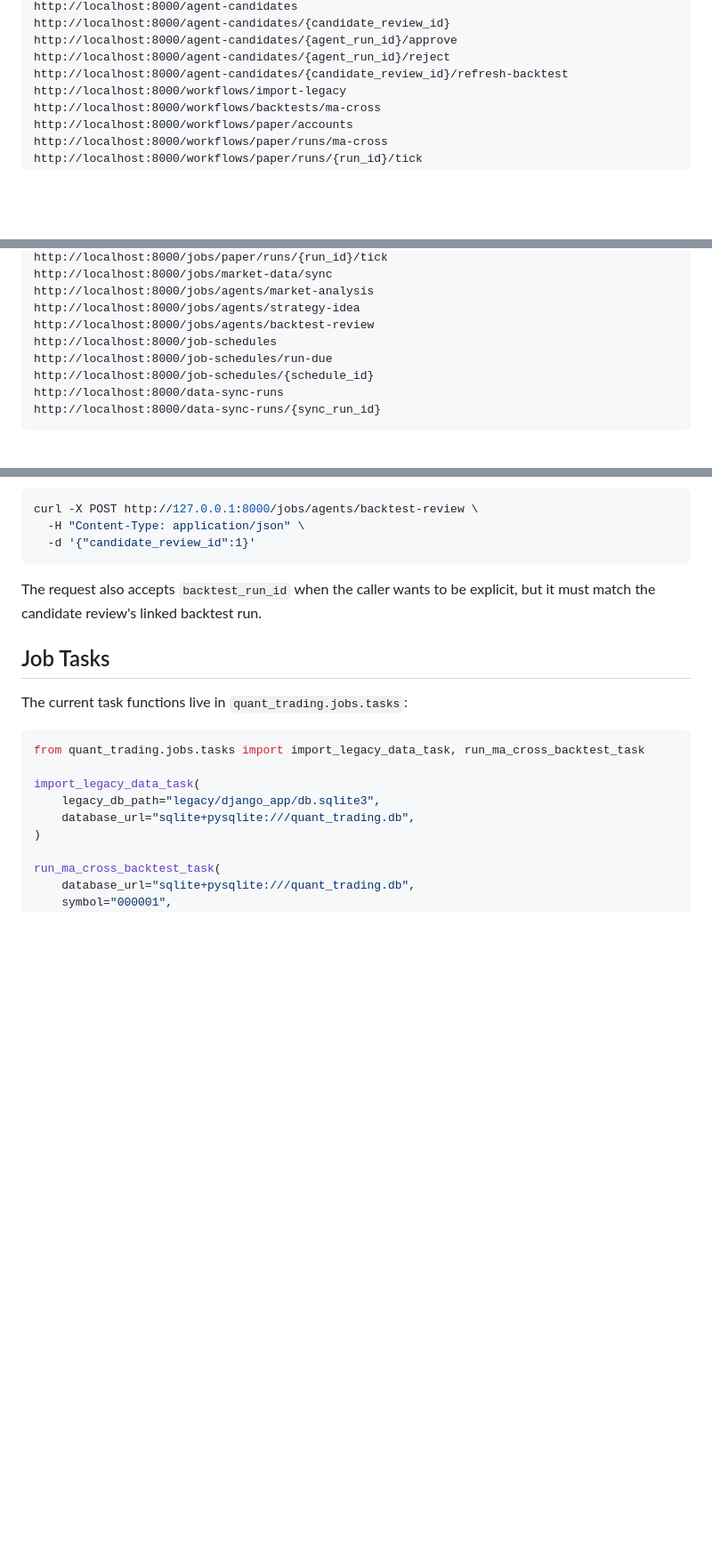
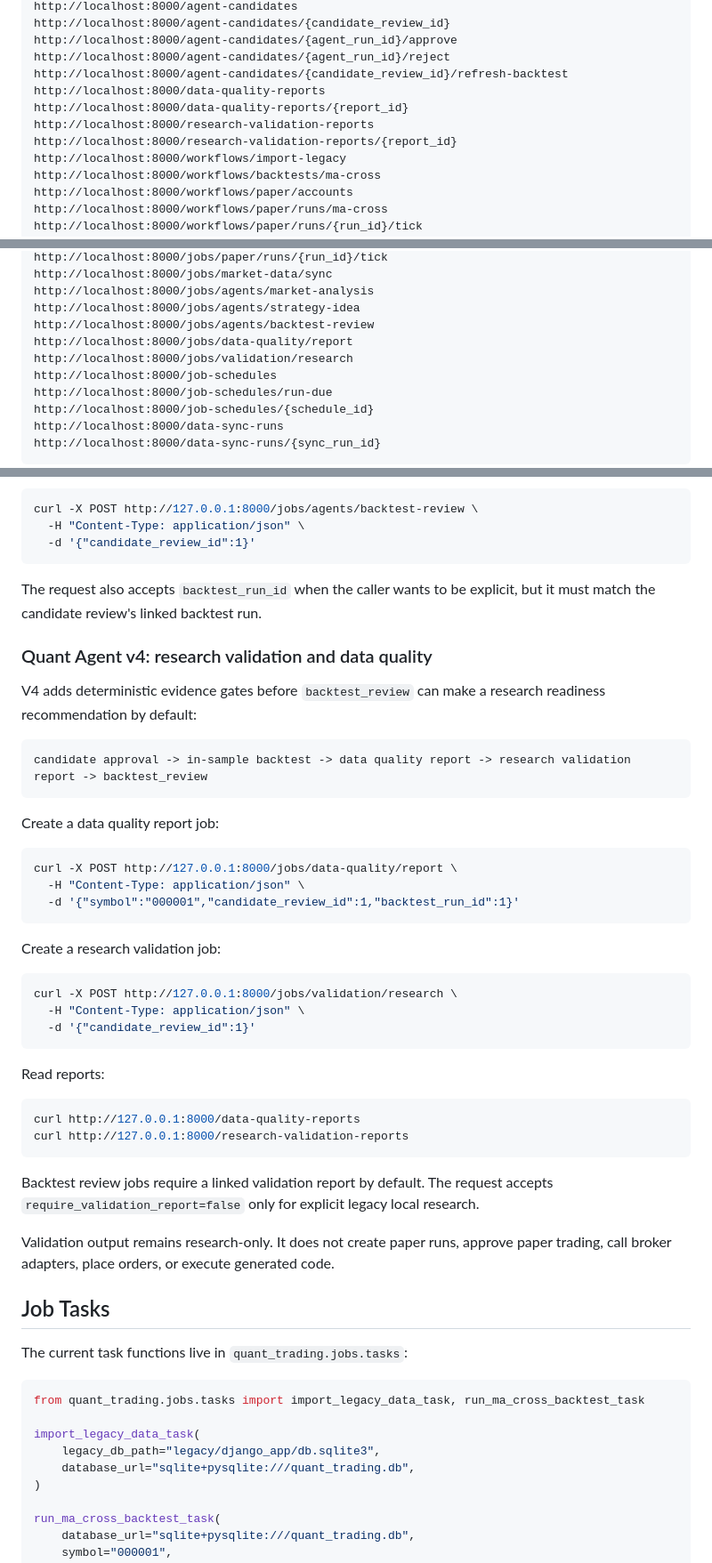
Before and after one commit to Kobelyww/claude-quant-trading, a Markdown page: README.md, 3 parts joined by grey strips. Shown at 89% size. GitHub-like rendering; blank space fills up the shorter version.

Commit message:
docs: document quant validation workflow

````diff
--- a/README.md
+++ b/README.md
@@ -87,6 +87,10 @@ http://localhost:8000/agent-candidates/{candidate_review_id}
 http://localhost:8000/agent-candidates/{agent_run_id}/approve
 http://localhost:8000/agent-candidates/{agent_run_id}/reject
 http://localhost:8000/agent-candidates/{candidate_review_id}/refresh-backtest
+http://localhost:8000/data-quality-reports
+http://localhost:8000/data-quality-reports/{report_id}
+http://localhost:8000/research-validation-reports
+http://localhost:8000/research-validation-reports/{report_id}
 http://localhost:8000/workflows/import-legacy
 http://localhost:8000/workflows/backtests/ma-cross
 http://localhost:8000/workflows/paper/accounts
@@ -105,6 +109,8 @@ http://localhost:8000/jobs/market-data/sync
 http://localhost:8000/jobs/agents/market-analysis
 http://localhost:8000/jobs/agents/strategy-idea
 http://localhost:8000/jobs/agents/backtest-review
+http://localhost:8000/jobs/data-quality/report
+http://localhost:8000/jobs/validation/research
 http://localhost:8000/job-schedules
 http://localhost:8000/job-schedules/run-due
 http://localhost:8000/job-schedules/{schedule_id}
@@ -452,6 +458,44 @@ curl -X POST http://127.0.0.1:8000/jobs/agents/backtest-review \
 The request also accepts `backtest_run_id` when the caller wants to be explicit, but it must match
 the candidate review's linked backtest run.
 
+### Quant Agent v4: research validation and data quality
+
+V4 adds deterministic evidence gates before `backtest_review` can make a research
+readiness recommendation by default:
+
+```text
+candidate approval -> in-sample backtest -> data quality report -> research validation report -> backtest_review
+```
+
+Create a data quality report job:
+
+```bash
+curl -X POST http://127.0.0.1:8000/jobs/data-quality/report \
+  -H "Content-Type: application/json" \
+  -d '{"symbol":"000001","candidate_review_id":1,"backtest_run_id":1}'
+```
+
+Create a research validation job:
+
+```bash
+curl -X POST http://127.0.0.1:8000/jobs/validation/research \
+  -H "Content-Type: application/json" \
+  -d '{"candidate_review_id":1}'
+```
+
+Read reports:
+
+```bash
+curl http://127.0.0.1:8000/data-quality-reports
+curl http://127.0.0.1:8000/research-validation-reports
+```
+
+Backtest review jobs require a linked validation report by default. The request accepts
+`require_validation_report=false` only for explicit legacy local research.
+
+Validation output remains research-only. It does not create paper runs, approve paper
+trading, call broker adapters, place orders, or execute generated code.
+
 ## Job Tasks
 
 The current task functions live in `quant_trading.jobs.tasks`:
````
